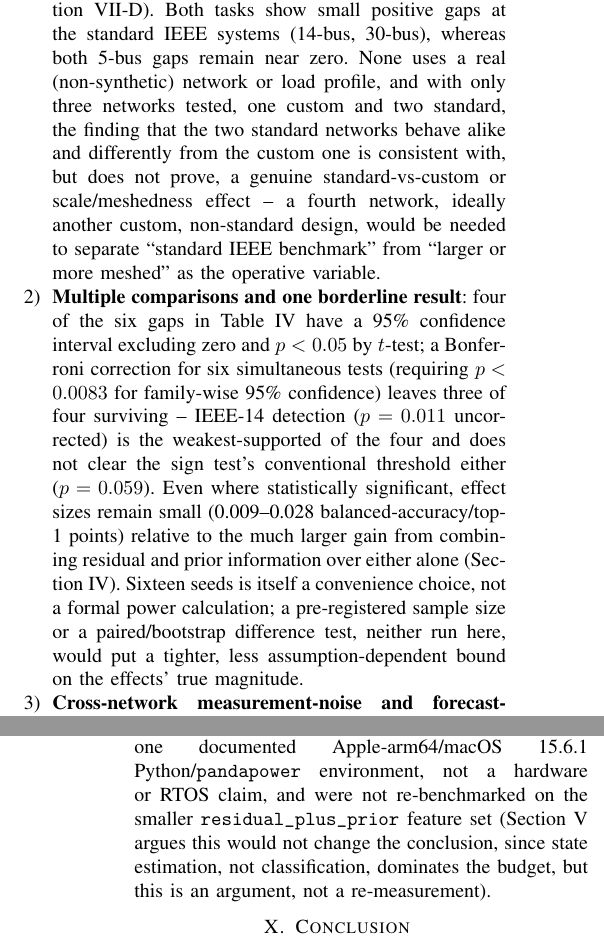
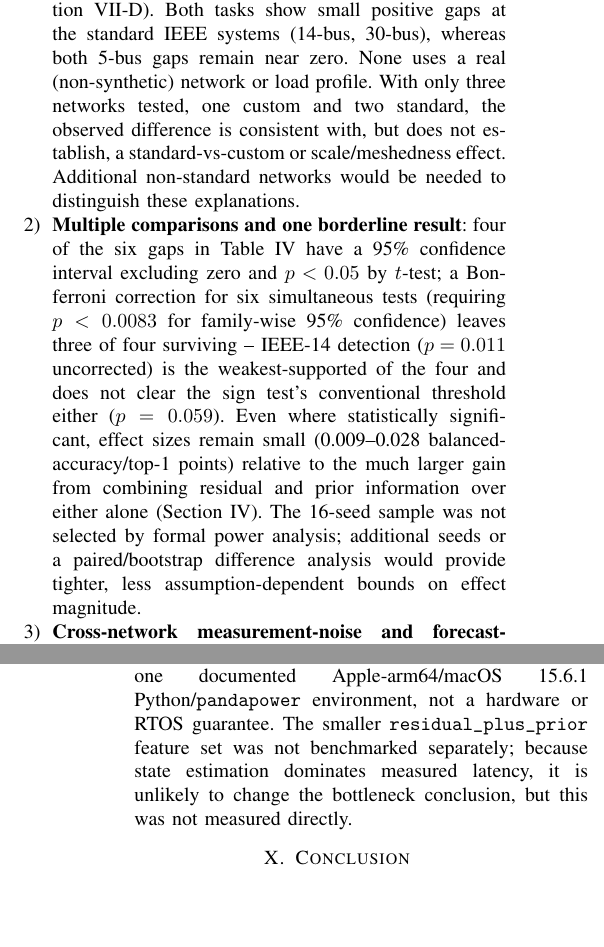
Before and after one commit to yagizsarapli/cyber-physical-grid-detection, a LaTeX paper (paper/main.tex): two parts of the columns of pages 7 and 8 of 8, joined at a grey line, cut so that both start at the same text, the shorter picture padded with empty space. Compiled offline with pdfLaTeX.

Commit message:
Align final claims and limitations for arXiv v1

```diff
--- a/paper/main.tex
+++ b/paper/main.tex
@@ -305,12 +305,12 @@ Overall, the 16-seed results show small positive gaps at both standard IEEE syst
 \section{Limitations}
 
 \begin{enumerate}
-\item \textbf{Scale and setup dependence}: Three network topologies are evaluated with 16 independent seeds each (Section~\ref{sec:scale-stats}). Both tasks show small positive gaps at the standard IEEE systems (14-bus, 30-bus), whereas both 5-bus gaps remain near zero. None uses a real (non-synthetic) network or load profile, and with only three networks tested, one custom and two standard, the finding that the two standard networks behave alike and differently from the custom one is consistent with, but does not prove, a genuine standard-vs-custom or scale/meshedness effect -- a fourth network, ideally another custom, non-standard design, would be needed to separate ``standard IEEE benchmark'' from ``larger or more meshed'' as the operative variable.
-\item \textbf{Multiple comparisons and one borderline result}: four of the six gaps in Table~\ref{tab:gapstats} have a 95\% confidence interval excluding zero and $p<0.05$ by $t$-test; a Bonferroni correction for six simultaneous tests (requiring $p<0.0083$ for family-wise 95\% confidence) leaves three of four surviving -- IEEE-14 detection ($p=0.011$ uncorrected) is the weakest-supported of the four and does not clear the sign test's conventional threshold either ($p=0.059$). Even where statistically significant, effect sizes remain small (0.009--0.028 balanced-accuracy/top-1 points) relative to the much larger gain from combining residual and prior information over either alone (Section~\ref{sec:results1}). Sixteen seeds is itself a convenience choice, not a formal power calculation; a pre-registered sample size or a paired/bootstrap difference test, neither run here, would put a tighter, less assumption-dependent bound on the effects' true magnitude.
+\item \textbf{Scale and setup dependence}: Three network topologies are evaluated with 16 independent seeds each (Section~\ref{sec:scale-stats}). Both tasks show small positive gaps at the standard IEEE systems (14-bus, 30-bus), whereas both 5-bus gaps remain near zero. None uses a real (non-synthetic) network or load profile. With only three networks tested, one custom and two standard, the observed difference is consistent with, but does not establish, a standard-vs-custom or scale/meshedness effect. Additional non-standard networks would be needed to distinguish these explanations.
+\item \textbf{Multiple comparisons and one borderline result}: four of the six gaps in Table~\ref{tab:gapstats} have a 95\% confidence interval excluding zero and $p<0.05$ by $t$-test; a Bonferroni correction for six simultaneous tests (requiring $p<0.0083$ for family-wise 95\% confidence) leaves three of four surviving -- IEEE-14 detection ($p=0.011$ uncorrected) is the weakest-supported of the four and does not clear the sign test's conventional threshold either ($p=0.059$). Even where statistically significant, effect sizes remain small (0.009--0.028 balanced-accuracy/top-1 points) relative to the much larger gain from combining residual and prior information over either alone (Section~\ref{sec:results1}). The 16-seed sample was not selected by formal power analysis; additional seeds or a paired/bootstrap difference analysis would provide tighter, less assumption-dependent bounds on effect magnitude.
 \item \textbf{Cross-network measurement-noise and forecast-uncertainty mismatch}: measurement standard deviations are fixed absolute values shared, unscaled, across all three networks despite their very different physical scales, and prior load-forecast uncertainty is 2.5\% at 5-bus vs.\ 5\% at IEEE-14/IEEE-30 (Section~\ref{sec:method}). This was not standardized or swept as an independent robustness axis; the cross-network comparisons in Section~\ref{sec:scale} should be read with this confound explicitly in mind, not as a controlled scale-only experiment. Accordingly, the cross-network pattern should be interpreted as \emph{setup-dependent under the tested measurement/prior regimes}: each result reflects topology together with its noise and prior configuration, not topology in isolation. IEEE-14 and IEEE-30 share an identical noise/prior convention, so comparisons between those two systems are not subject to this particular mismatch; comparisons that include 5-bus are.
-\item \textbf{No zero-day generalization} (Section~\ref{sec:zeroday}): detection/localization numbers hold only for attack types represented in training -- verified for both \texttt{topology\_fusion} and \texttt{residual\_plus\_prior}, which collapse identically (Table~\ref{tab:zeroday}), under a corrected, symmetric evaluation protocol; localization was not separately re-tested for zero-day generalization (only detection was), and the underlying attack taxonomy is still limited to two families (item 5 below).
+\item \textbf{No zero-day generalization} (Section~\ref{sec:zeroday}): the reported in-distribution results assume attack types represented in training. Under the symmetric withheld-family protocol, both \texttt{topology\_fusion} and \texttt{residual\_plus\_prior} collapse identically for detection (Table~\ref{tab:zeroday}). Localization was not separately re-tested under the zero-day protocol, and the attack taxonomy is limited to two families.
 \item \textbf{Single testbed family, two attack types}: the present AC-consistent attack generator does not independently vary the compromised-measurement subset; introducing explicit attacker-access constraints (e.g.\ a fixed budget of compromisable sensors) as a separate, tunable threat-model parameter is left for future work.
-\item \textbf{Latency results} (Section~\ref{sec:latency}) characterize one documented Apple-arm64/macOS 15.6.1 Python/\texttt{pandapower} environment, not a hardware or RTOS claim, and were not re-benchmarked on the smaller \texttt{residual\_plus\_prior} feature set (Section~\ref{sec:latency} argues this would not change the conclusion, since state estimation, not classification, dominates the budget, but this is an argument, not a re-measurement).
+\item \textbf{Latency results} (Section~\ref{sec:latency}) characterize one documented Apple-arm64/macOS 15.6.1 Python/\texttt{pandapower} environment, not a hardware or RTOS guarantee. The smaller \texttt{residual\_plus\_prior} feature set was not benchmarked separately; because state estimation dominates measured latency, it is unlikely to change the bottleneck conclusion, but this was not measured directly.
 \end{enumerate}
 
 \section{Conclusion}
```
Also changed, not shown: paper/main.tex (4 more changed lines).
